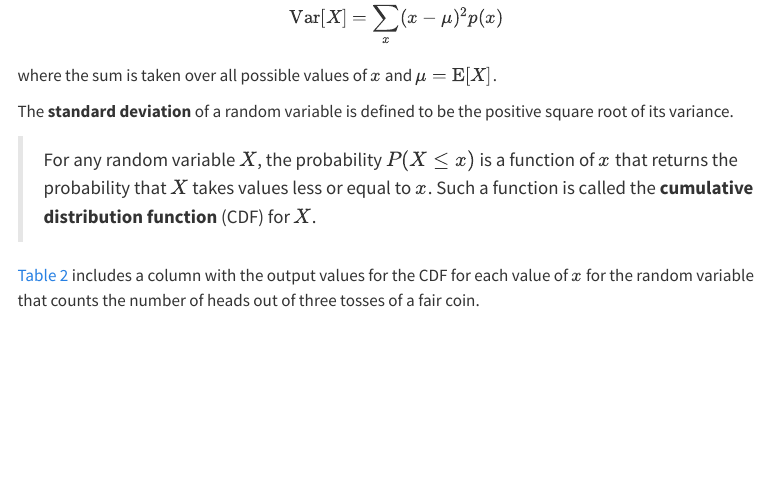
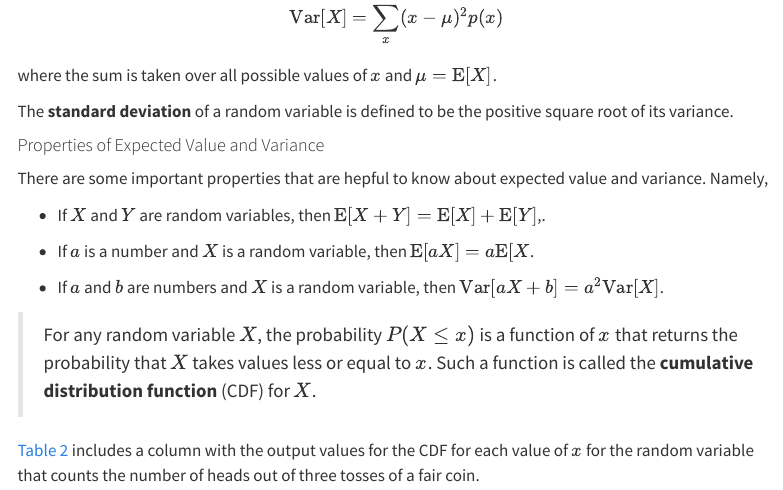
Before and after one commit to jmgraham30/ds_201_site, a Quarto document (lesson06/index.qmd): the page in a window 1100 px wide, from 5000 px down. Rendered offline with R 4.5, knitr and Pandoc in place of Quarto, with nearby package versions; some code elsewhere in the file could not run offline; menus at the side of the page are left out.

Commit message:
update lesson06

```diff
--- a/lesson06/index.qmd
+++ b/lesson06/index.qmd
@@ -197,6 +197,16 @@ where the sum is taken over all possible values of $x$ and $\mu = \text{E}[X]$.
 
 The **standard deviation** of a random variable is defined to be the positive square root of its variance.
 
+#### Properties of Expected Value and Variance
+
+There are some important properties that are hepful to know about expected value and variance. Namely,
+
+* If $X$ and $Y$ are random variables, then $\text{E}[X + Y] = \text{E}[X] + \text{E}[Y]$,.
+
+* If $a$ is a number and $X$ is a random variable, then $\text{E}[aX] = a\text{E}[X$.
+
+* If $a$ and $b$ are numbers and $X$ is a random variable, then $\text{Var}[aX + b] = a^2\text{Var}[X]$.
+
 > For any random variable $X$, the probability $P(X \leq x)$ is a function of $x$ that returns the probability that $X$ takes values less or equal to $x$. Such a function is called the **cumulative distribution function** (CDF) for $X$.
 
 @tbl-rv-cdf includes a column with the output values for the CDF for each value of $x$ for the random variable that counts the number of heads out of three tosses of a fair coin.
```
Also changed, not shown: 2 other files.
